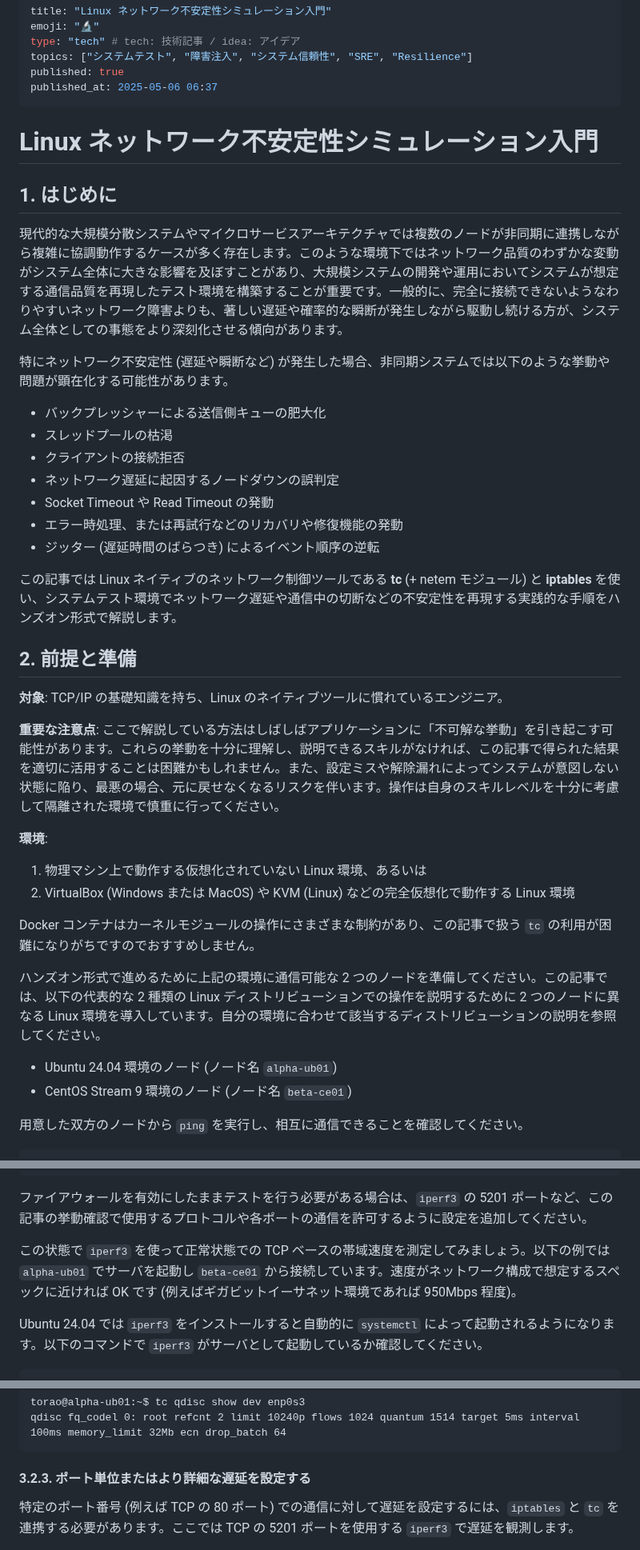
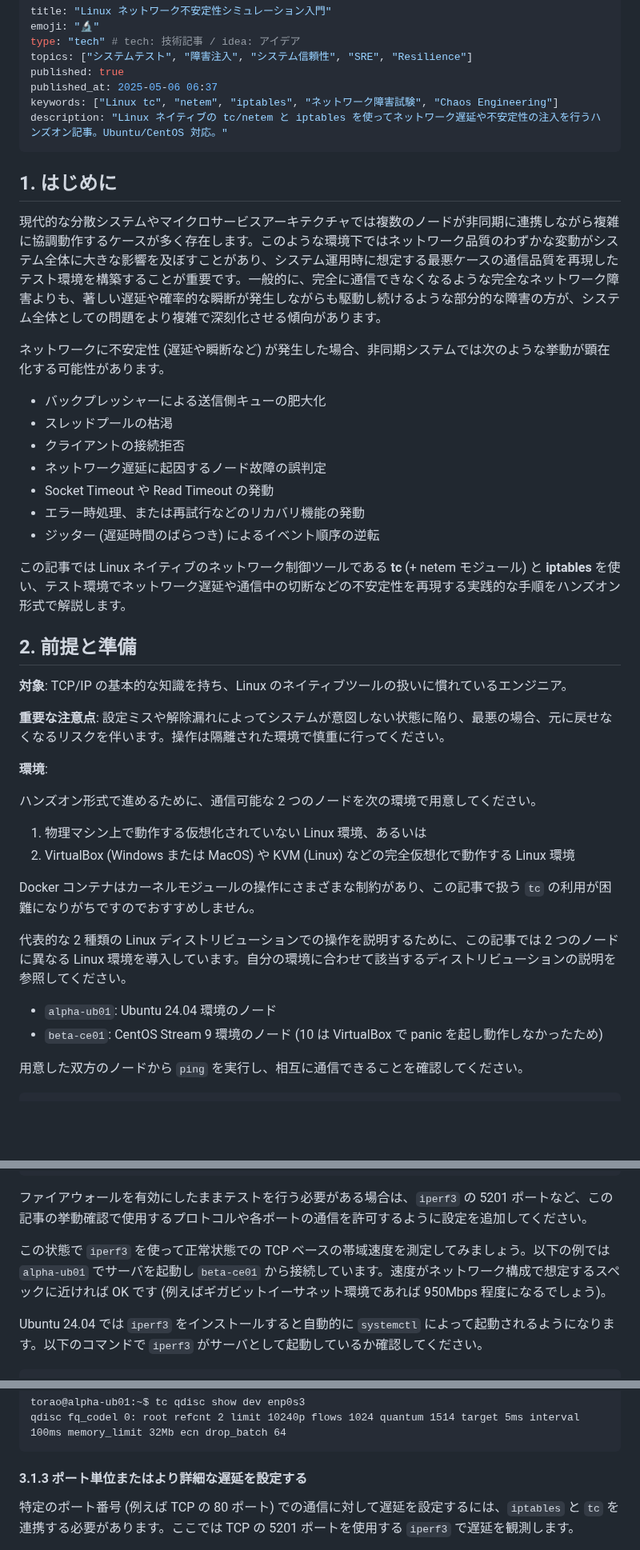
Before and after one commit to torao/zenn, a Markdown page: articles/20250502-linux-network-instability-simuration.md, 3 parts joined by grey strips. Shown at 80% size. Rendered like a GitHub page; blank space fills up the shorter version.

````diff
--- a/articles/20250502-linux-network-instability-simuration.md
+++ b/articles/20250502-linux-network-instability-simuration.md
@@ -5,43 +5,45 @@ type: "tech" # tech: 技術記事 / idea: アイデア
 topics: ["システムテスト", "障害注入", "システム信頼性", "SRE", "Resilience"]
 published: true
 published_at: 2025-05-06 06:37
+keywords: ["Linux tc", "netem", "iptables", "ネットワーク障害試験", "Chaos Engineering"]
+description: "Linux ネイティブの tc/netem と iptables を使ってネットワーク遅延や不安定性の注入を行うハンズオン記事。Ubuntu/CentOS 対応。"
 ---
-
-# Linux ネットワーク不安定性シミュレーション入門
 
 ## 1. はじめに
 
-現代的な大規模分散システムやマイクロサービスアーキテクチャでは複数のノードが非同期に連携しながら複雑に協調動作するケースが多く存在します。このような環境下ではネットワーク品質のわずかな変動がシステム全体に大きな影響を及ぼすことがあり、大規模システムの開発や運用においてシステムが想定する通信品質を再現したテスト環境を構築することが重要です。一般的に、完全に接続できないようなわりやすいネットワーク障害よりも、著しい遅延や確率的な瞬断が発生しながら駆動し続ける方が、システム全体としての事態をより深刻化させる傾向があります。
+現代的な分散システムやマイクロサービスアーキテクチャでは複数のノードが非同期に連携しながら複雑に協調動作するケースが多く存在します。このような環境下ではネットワーク品質のわずかな変動がシステム全体に大きな影響を及ぼすことがあり、システム運用時に想定する最悪ケースの通信品質を再現したテスト環境を構築することが重要です。一般的に、完全に通信できなくなるような完全なネットワーク障害よりも、著しい遅延や確率的な瞬断が発生しながらも駆動し続けるような部分的な障害の方が、システム全体としての問題をより複雑で深刻化させる傾向があります。
 
-特にネットワーク不安定性 (遅延や瞬断など) が発生した場合、非同期システムでは以下のような挙動や問題が顕在化する可能性があります。
+ネットワークに不安定性 (遅延や瞬断など) が発生した場合、非同期システムでは次のような挙動が顕在化する可能性があります。
 
 - バックプレッシャーによる送信側キューの肥大化
 - スレッドプールの枯渇
 - クライアントの接続拒否
-- ネットワーク遅延に起因するノードダウンの誤判定
+- ネットワーク遅延に起因するノード故障の誤判定
 - Socket Timeout や Read Timeout の発動
-- エラー時処理、または再試行などのリカバリや修復機能の発動
+- エラー時処理、または再試行などのリカバリ機能の発動
 - ジッター (遅延時間のばらつき) によるイベント順序の逆転
 
-この記事では Linux ネイティブのネットワーク制御ツールである **tc** (+ netem モジュール) と **iptables** を使い、システムテスト環境でネットワーク遅延や通信中の切断などの不安定性を再現する実践的な手順をハンズオン形式で解説します。
+この記事では Linux ネイティブのネットワーク制御ツールである **tc** (+ netem モジュール) と **iptables** を使い、テスト環境でネットワーク遅延や通信中の切断などの不安定性を再現する実践的な手順をハンズオン形式で解説します。
 
 ## 2. 前提と準備
 
-**対象**: TCP/IP の基礎知識を持ち、Linux のネイティブツールに慣れているエンジニア。
+**対象**: TCP/IP の基本的な知識を持ち、Linux のネイティブツールの扱いに慣れているエンジニア。
 
-**重要な注意点**: ここで解説している方法はしばしばアプリケーションに「不可解な挙動」を引き起こす可能性があります。これらの挙動を十分に理解し、説明できるスキルがなければ、この記事で得られた結果を適切に活用することは困難かもしれません。また、設定ミスや解除漏れによってシステムが意図しない状態に陥り、最悪の場合、元に戻せなくなるリスクを伴います。操作は自身のスキルレベルを十分に考慮して隔離された環境で慎重に行ってください。
+**重要な注意点**: 設定ミスや解除漏れによってシステムが意図しない状態に陥り、最悪の場合、元に戻せなくなるリスクを伴います。操作は隔離された環境で慎重に行ってください。
 
 **環境**:
+
+ハンズオン形式で進めるために、通信可能な 2 つのノードを次の環境で用意してください。
 
 1. 物理マシン上で動作する仮想化されていない Linux 環境、あるいは
 2. VirtualBox (Windows または MacOS) や KVM (Linux) などの完全仮想化で動作する Linux 環境
 
 Docker コンテナはカーネルモジュールの操作にさまざまな制約があり、この記事で扱う `tc` の利用が困難になりがちですのでおすすめしません。
 
-ハンズオン形式で進めるために上記の環境に通信可能な 2 つのノードを準備してください。この記事では、以下の代表的な 2 種類の Linux ディストリビューションでの操作を説明するために 2 つのノードに異なる Linux 環境を導入しています。自分の環境に合わせて該当するディストリビューションの説明を参照してください。
+代表的な 2 種類の Linux ディストリビューションでの操作を説明するために、この記事では 2 つのノードに異なる Linux 環境を導入しています。自分の環境に合わせて該当するディストリビューションの説明を参照してください。
 
-- Ubuntu 24.04 環境のノード (ノード名 `alpha-ub01`)
-- CentOS Stream 9 環境のノード (ノード名 `beta-ce01`)
+- `alpha-ub01`: Ubuntu 24.04 環境のノード
+- `beta-ce01`: CentOS Stream 9 環境のノード (10 は VirtualBox で panic を起し動作しなかったため)
 
 用意した双方のノードから `ping` を実行し、相互に通信できることを確認してください。
 
@@ -85,7 +87,7 @@ torao@alpha-ub01:~$ sudo ufw disable
 
 ファイアウォールを有効にしたままテストを行う必要がある場合は、`iperf3` の 5201 ポートなど、この記事の挙動確認で使用するプロトコルや各ポートの通信を許可するように設定を追加してください。
 
-この状態で `iperf3` を使って正常状態での TCP ベースの帯域速度を測定してみましょう。以下の例では `alpha-ub01` でサーバを起動し `beta-ce01` から接続しています。速度がネットワーク構成で想定するスペックに近ければ OK です (例えばギガビットイーサネット環境であれば 950Mbps 程度)。
+この状態で `iperf3` を使って正常状態での TCP ベースの帯域速度を測定してみましょう。以下の例では `alpha-ub01` でサーバを起動し `beta-ce01` から接続しています。速度がネットワーク構成で想定するスペックに近ければ OK です (例えばギガビットイーサネット環境であれば 950Mbps 程度になるでしょう)。
 
 Ubuntu 24.04 では `iperf3` をインストールすると自動的に `systemctl` によって起動されるようになります。以下のコマンドで `iperf3` がサーバとして起動しているか確認してください。
 
@@ -282,7 +284,7 @@ torao@alpha-ub01:~$ tc qdisc show dev enp0s3
 qdisc fq_codel 0: root refcnt 2 limit 10240p flows 1024 quantum 1514 target 5ms interval 100ms memory_limit 32Mb ecn drop_batch 64
 ```
 
-#### 3.2.3. ポート単位またはより詳細な遅延を設定する
+#### 3.1.3 ポート単位またはより詳細な遅延を設定する
 
 特定のポート番号 (例えば TCP の 80 ポート) での通信に対して遅延を設定するには、`iptables` と `tc` を連携する必要があります。ここでは TCP の 5201 ポートを使用する `iperf3` で遅延を観測します。
 
````
Also changed, not shown: other parts of articles/20250502-linux-network-instability-simuration.md (+18 -9 lines).
